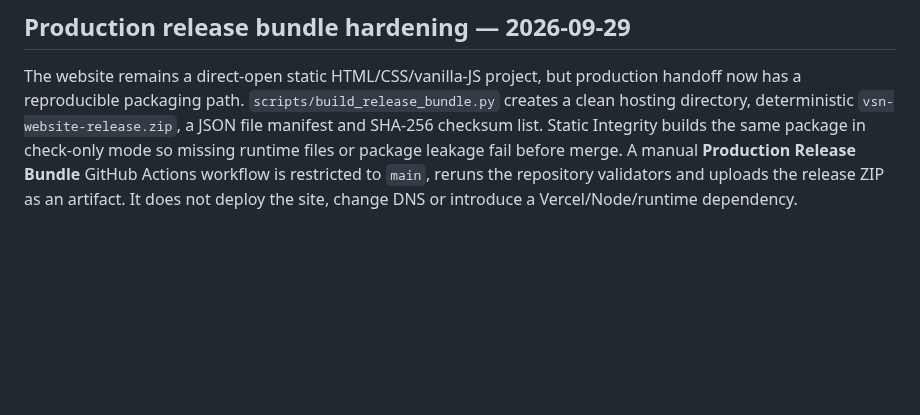
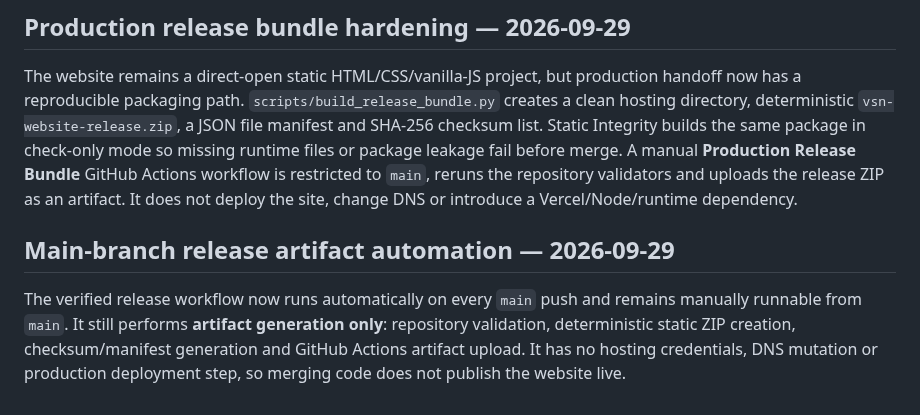
Before and after one commit to Vertex-Systems-Network/vsn-website, a Markdown page: README.md, the part around the change. Drawn GitHub-style; blank space fills up the shorter version.

Commit message:
Update README for automatic main release artifacts

```diff
--- a/README.md
+++ b/README.md
@@ -417,3 +417,8 @@ The PR #115 rendered report reduced the remaining differences to two measurable
 ## Production release bundle hardening — 2026-09-29
 
 The website remains a direct-open static HTML/CSS/vanilla-JS project, but production handoff now has a reproducible packaging path. `scripts/build_release_bundle.py` creates a clean hosting directory, deterministic `vsn-website-release.zip`, a JSON file manifest and SHA-256 checksum list. Static Integrity builds the same package in check-only mode so missing runtime files or package leakage fail before merge. A manual **Production Release Bundle** GitHub Actions workflow is restricted to `main`, reruns the repository validators and uploads the release ZIP as an artifact. It does not deploy the site, change DNS or introduce a Vercel/Node/runtime dependency.
+
+
+## Main-branch release artifact automation — 2026-09-29
+
+The verified release workflow now runs automatically on every `main` push and remains manually runnable from `main`. It still performs **artifact generation only**: repository validation, deterministic static ZIP creation, checksum/manifest generation and GitHub Actions artifact upload. It has no hosting credentials, DNS mutation or production deployment step, so merging code does not publish the website live.
```
